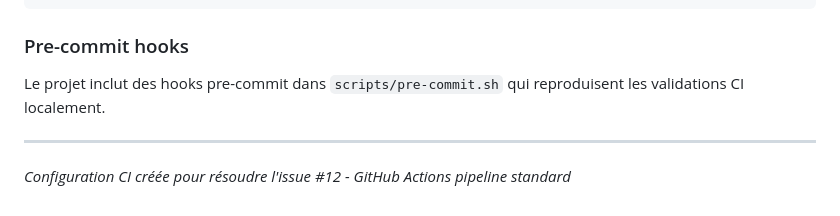
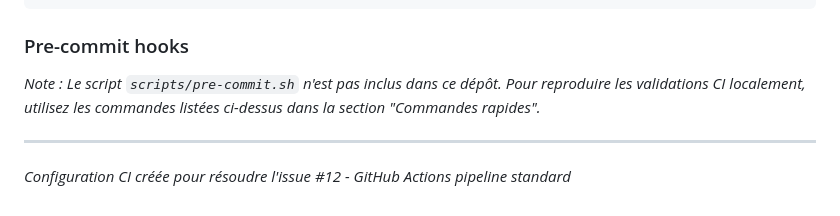
Before and after one commit to yrbane/miaou, a Markdown page: .github/README.md, the part around the change. GitHub-like rendering.

Commit message:
Update .github/README.md
Co-authored-by: Copilot <175728472+Copilot@users.noreply.github.com>

````diff
--- a/.github/README.md
+++ b/.github/README.md
@@ -117,7 +117,7 @@ cargo tarpaulin --workspace --all-features --timeout 300
 ```
 
 ### Pre-commit hooks
-Le projet inclut des hooks pre-commit dans `scripts/pre-commit.sh` qui reproduisent les validations CI localement.
+_Note : Le script `scripts/pre-commit.sh` n'est pas inclus dans ce dépôt. Pour reproduire les validations CI localement, utilisez les commandes listées ci-dessus dans la section "Commandes rapides"._
 
 ---
 *Configuration CI créée pour résoudre l'issue #12 - GitHub Actions pipeline standard*
````
